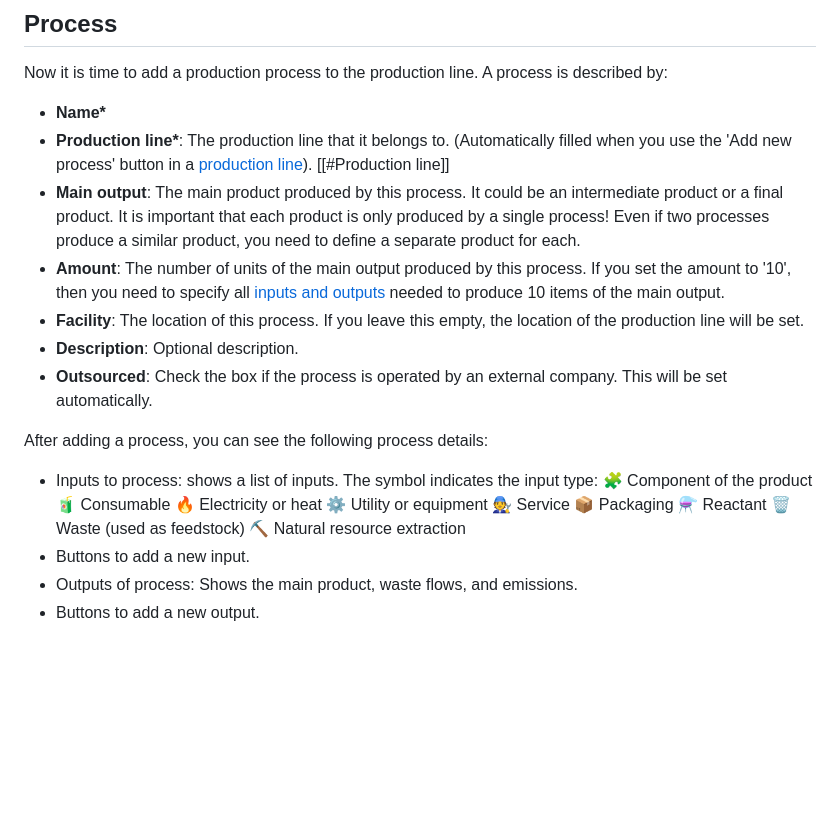
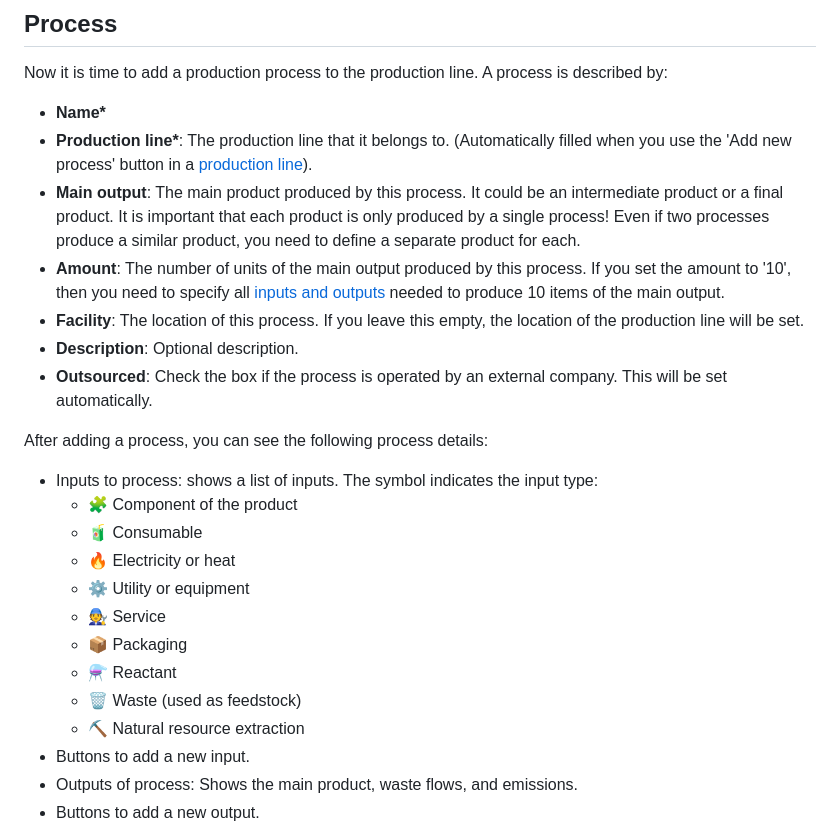
Before and after one commit to CMLPlatform/SCE_API, a Markdown page: README.md, the part around one of its changes. Rendered like a GitHub page; blank space fills up the shorter version.

Commit message:
Fixes in documentation formatting

```diff
--- a/README.md
+++ b/README.md
@@ -65,7 +68,7 @@ It is possible - and sometimes mandatory - to specify some details about a [prod
 ## Process
 Now it is time to add a production process to the production line. A process is described by:
 - **Name\***
-- **Production line\***: The production line that it belongs to. (Automatically filled when you use the 'Add new process' button in a [production line](production-line)). [[#Production line]]
+- **Production line\***: The production line that it belongs to. (Automatically filled when you use the 'Add new process' button in a [production line](production-line)).
 - **Main output**: The main product produced by this process. It could be an intermediate product or a final product. It is important that each product is only produced by a single process! Even if two processes produce a similar product, you need to define a separate product for each.
 - **Amount**: The number of units of the main output produced by this process. If you set the amount to '10', then you need to specify all [inputs and outputs](#inputs-and-outputs) needed to produce 10 items of the main output.
 - **Facility**: The location of this process. If you leave this empty, the location of the production line will be set.
@@ -74,15 +77,15 @@ Now it is time to add a production process to the production line. A process is
 
 After adding a process, you can see the following process details:
 - Inputs to process: shows a list of inputs. The symbol indicates the input type:
-	🧩 Component of the product
-	🧃 Consumable
-	🔥 Electricity or heat
-	⚙️ Utility or equipment
-	🧑‍🔧 Service
-	📦 Packaging
-	⚗️ Reactant
-	🗑️ Waste (used as feedstock)
-	⛏️ Natural resource extraction
+	- 🧩 Component of the product
+	- 🧃 Consumable
+	- 🔥 Electricity or heat
+	- ⚙️ Utility or equipment
+	- 🧑‍🔧 Service
+	- 📦 Packaging
+	- ⚗️ Reactant
+	- 🗑️ Waste (used as feedstock)
+	- ⛏️ Natural resource extraction
 - Buttons to add a new input.
 - Outputs of process: Shows the main product, waste flows, and emissions.
 - Buttons to add a new output.
```
Also changed, not shown: other parts of README.md (+4 -1 lines).
